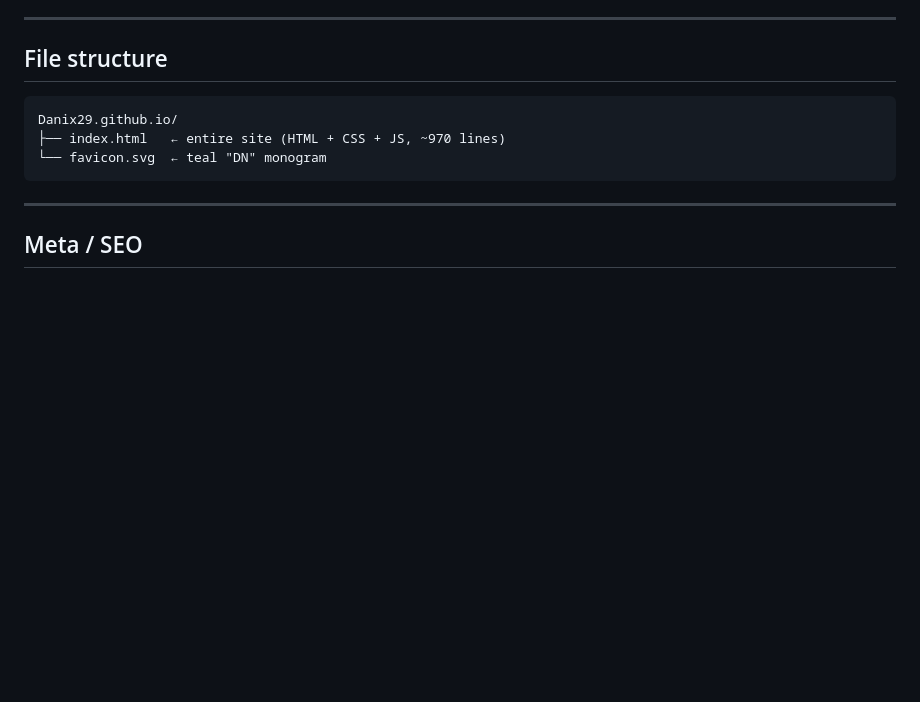
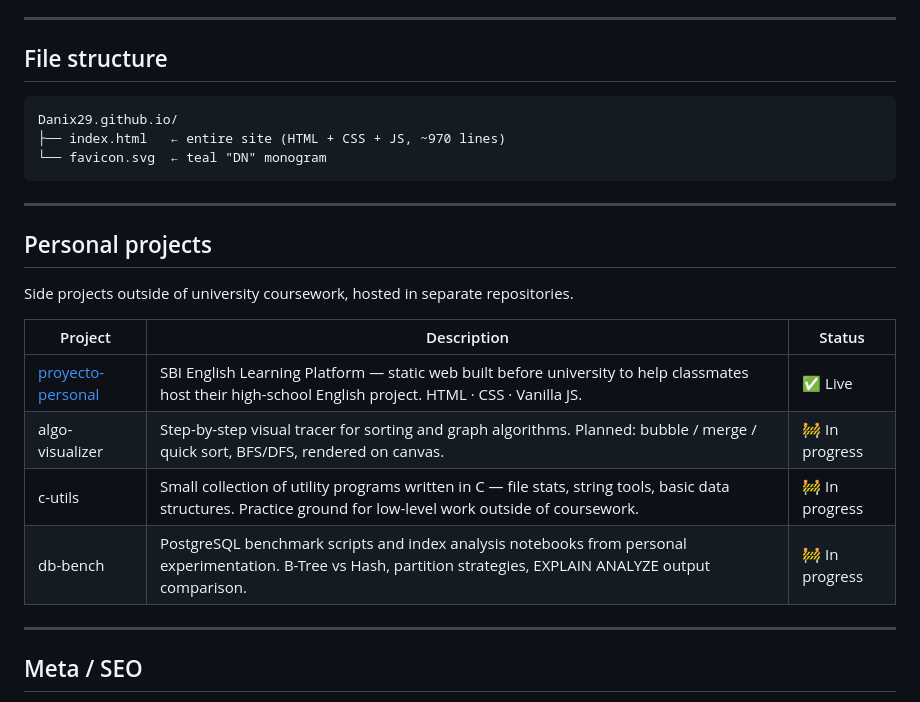
Before and after one commit to Danix29/Danix29.github.io, a Markdown page: README.md, the part around the change. Rendered like a GitHub page; blank space fills up the shorter version.

Commit message:
Add: personal projects section to README — proyecto-personal live, three in progress

```diff
--- a/README.md
+++ b/README.md
@@ -91,6 +91,19 @@ Danix29.github.io/
 
 ---
 
+## Personal projects
+
+Side projects outside of university coursework, hosted in separate repositories.
+
+| Project | Description | Status |
+|---|---|---|
+| [proyecto-personal](https://github.com/Danix29/proyecto-personal) | SBI English Learning Platform — static web built before university to help classmates host their high-school English project. HTML · CSS · Vanilla JS. | ✅ Live |
+| algo-visualizer | Step-by-step visual tracer for sorting and graph algorithms. Planned: bubble / merge / quick sort, BFS/DFS, rendered on canvas. | 🚧 In progress |
+| c-utils | Small collection of utility programs written in C — file stats, string tools, basic data structures. Practice ground for low-level work outside of coursework. | 🚧 In progress |
+| db-bench | PostgreSQL benchmark scripts and index analysis notebooks from personal experimentation. B-Tree vs Hash, partition strategies, EXPLAIN ANALYZE output comparison. | 🚧 In progress |
+
+---
+
 ## Meta / SEO
 
 - `<meta name="description">` for search engines.
```
